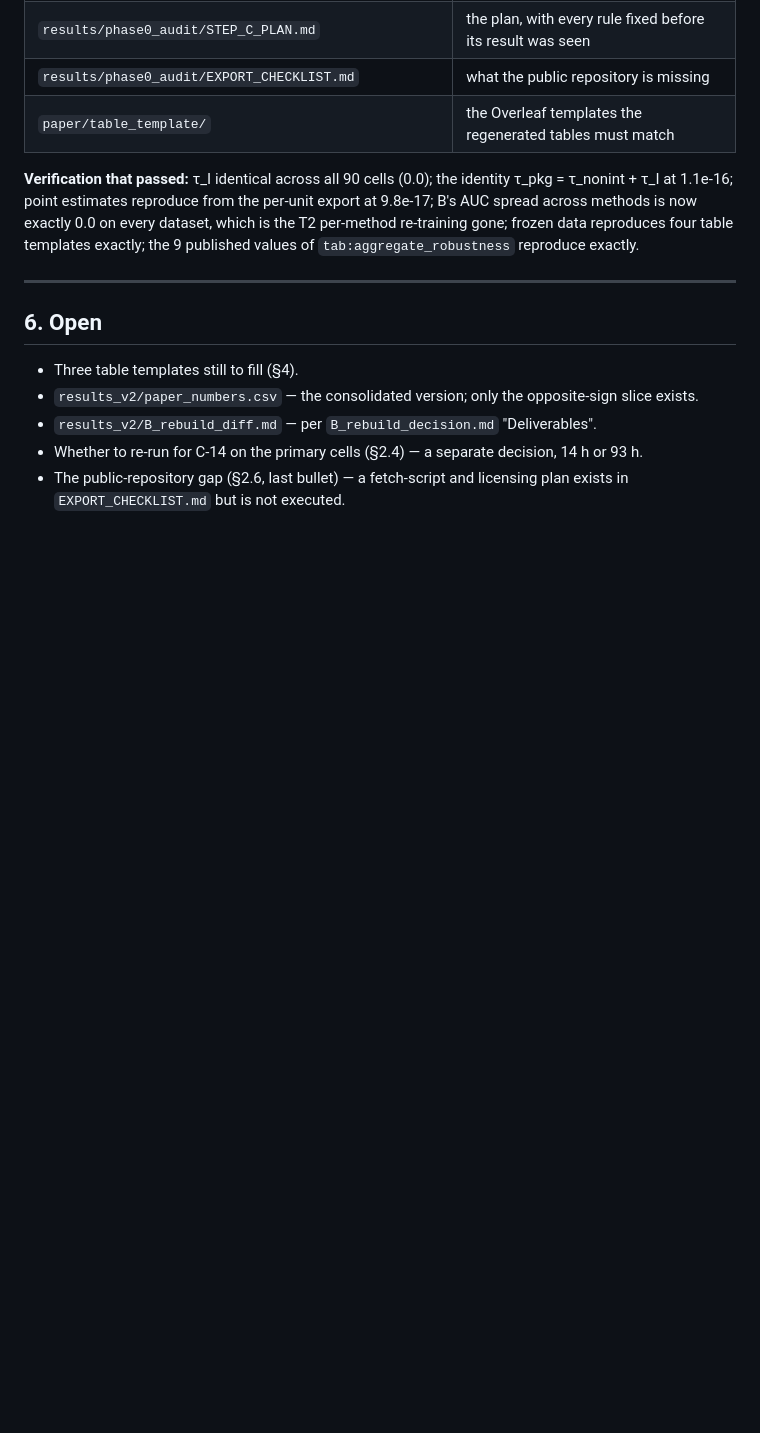
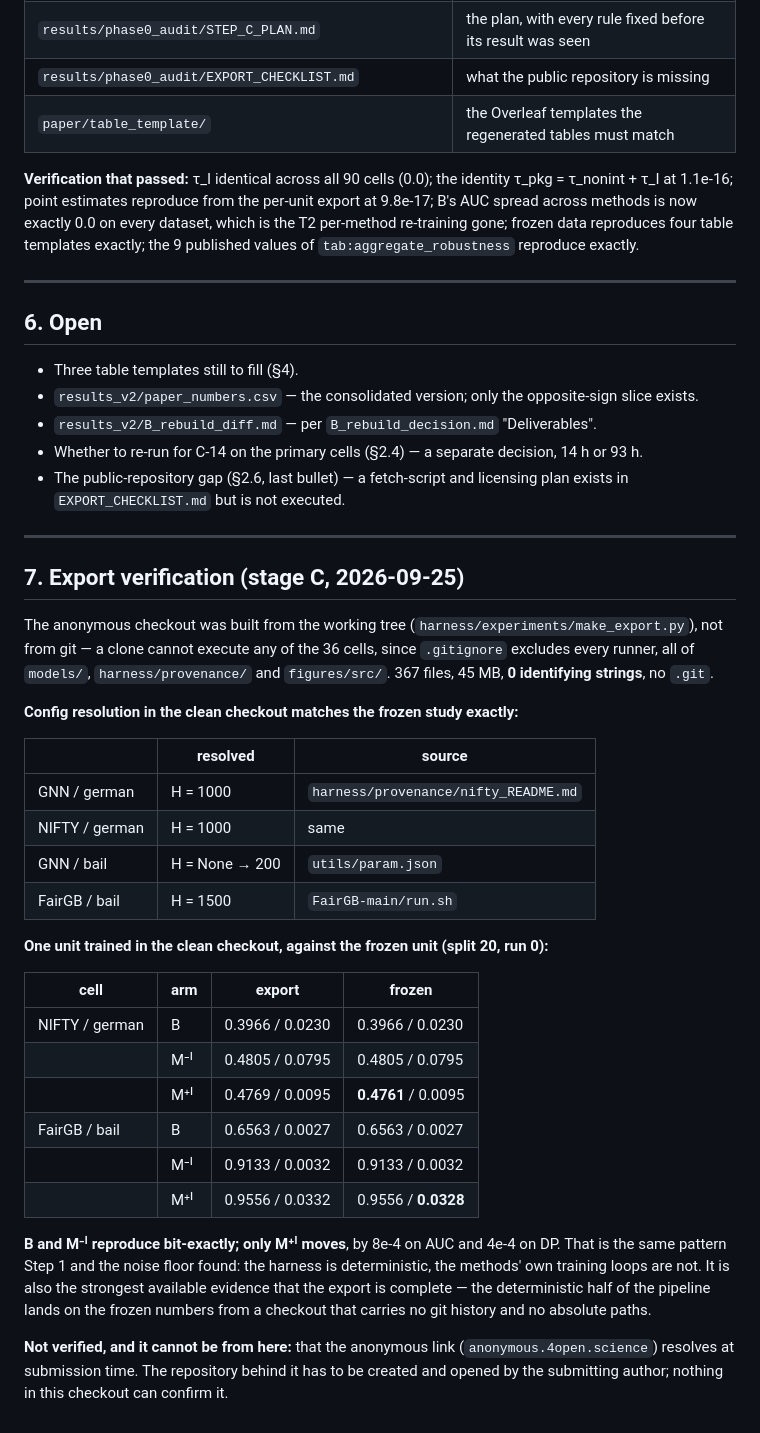
Before and after one commit to sybeam27/FairGNN-Eval, a Markdown page: results_v2/C18_FINAL_REPORT.md, the part around the change. Drawn GitHub-style; blank space fills up the shorter version.

Commit message:
2026-09-26

```diff
--- a/results_v2/C18_FINAL_REPORT.md
+++ b/results_v2/C18_FINAL_REPORT.md
@@ -304,3 +304,42 @@ re-training gone; frozen data reproduces four table templates exactly; the 9 pub
 * Whether to re-run for C-14 on the primary cells (§2.4) — a separate decision, 14 h or 93 h.
 * The public-repository gap (§2.6, last bullet) — a fetch-script and licensing plan exists in
   `EXPORT_CHECKLIST.md` but is not executed.
+
+---
+
+## 7. Export verification (stage C, 2026-09-25)
+
+The anonymous checkout was built from the working tree (`harness/experiments/make_export.py`), not
+from git — a clone cannot execute any of the 36 cells, since `.gitignore` excludes every runner,
+all of `models/`, `harness/provenance/` and `figures/src/`. 367 files, 45 MB, **0 identifying
+strings**, no `.git`.
+
+**Config resolution in the clean checkout matches the frozen study exactly:**
+
+| | resolved | source |
+|---|---|---|
+| GNN / german | H = 1000 | `harness/provenance/nifty_README.md` |
+| NIFTY / german | H = 1000 | same |
+| GNN / bail | H = None → 200 | `utils/param.json` |
+| FairGB / bail | H = 1500 | `FairGB-main/run.sh` |
+
+**One unit trained in the clean checkout, against the frozen unit (split 20, run 0):**
+
+| cell | arm | export | frozen |
+|---|---|---|---|
+| NIFTY / german | B | 0.3966 / 0.0230 | 0.3966 / 0.0230 |
+| | M⁻ᴵ | 0.4805 / 0.0795 | 0.4805 / 0.0795 |
+| | M⁺ᴵ | 0.4769 / 0.0095 | **0.4761** / 0.0095 |
+| FairGB / bail | B | 0.6563 / 0.0027 | 0.6563 / 0.0027 |
+| | M⁻ᴵ | 0.9133 / 0.0032 | 0.9133 / 0.0032 |
+| | M⁺ᴵ | 0.9556 / 0.0332 | 0.9556 / **0.0328** |
+
+**B and M⁻ᴵ reproduce bit-exactly; only M⁺ᴵ moves**, by 8e-4 on AUC and 4e-4 on DP. That is the
+same pattern Step 1 and the noise floor found: the harness is deterministic, the methods' own
+training loops are not. It is also the strongest available evidence that the export is complete —
+the deterministic half of the pipeline lands on the frozen numbers from a checkout that carries no
+git history and no absolute paths.
+
+**Not verified, and it cannot be from here:** that the anonymous link
+(`anonymous.4open.science`) resolves at submission time. The repository behind it has to be created
+and opened by the submitting author; nothing in this checkout can confirm it.
```
